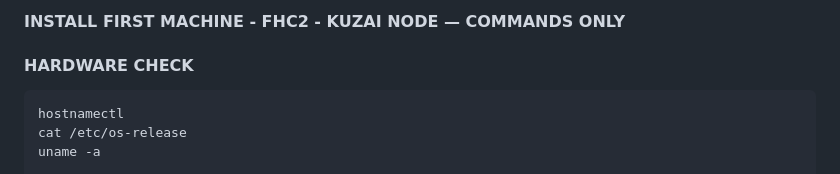
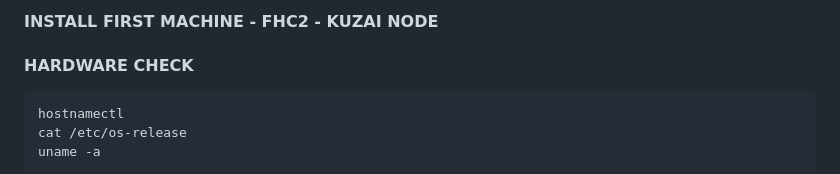
Before and after one commit to Kusanagi8200/KUZ-LLM-DUO-PROJECT, a Markdown page: LLM-DUO-RUN-AWAY-#02.md, the part around the change. Rendered like a GitHub page.

Commit message:
Remove 'COMMANDS ONLY' from installation header

```diff
--- a/LLM-DUO-RUN-AWAY-#02.md
+++ b/LLM-DUO-RUN-AWAY-#02.md
@@ -1,4 +1,4 @@
-#### INSTALL FIRST MACHINE - FHC2 - KUZAI NODE — COMMANDS ONLY
+#### INSTALL FIRST MACHINE - FHC2 - KUZAI NODE
 
 #### HARDWARE CHECK
 
```
